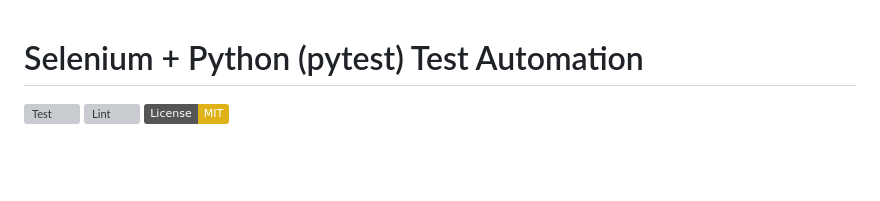
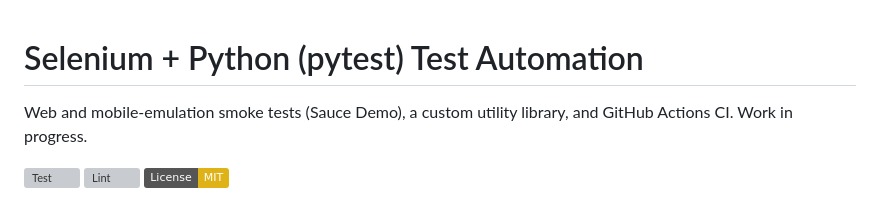
Before and after one commit to yeshallbeasgods/ephemeral-blazing-berserker, a Markdown page: README.md, the part around the change. Rendered like a GitHub page; badges without logos; blank space fills up the shorter version; grey boxes are pictures that could not be loaded.

```diff
--- a/README.md
+++ b/README.md
@@ -1,4 +1,5 @@
 # Selenium + Python (pytest) Test Automation
+Web and mobile-emulation smoke tests (Sauce Demo), a custom utility library, and GitHub Actions CI. Work in progress.
 
 [![Test](https://github.com/yeshallbeasgods/ephemeral-blazing-berserker/actions/workflows/test.yml/badge.svg)](https://github.com/yeshallbeasgods/ephemeral-blazing-berserker/actions/workflows/test.yml)
 [![Lint](https://github.com/yeshallbeasgods/ephemeral-blazing-berserker/actions/workflows/lint.yml/badge.svg)](https://github.com/yeshallbeasgods/ephemeral-blazing-berserker/actions/workflows/lint.yml)
```
